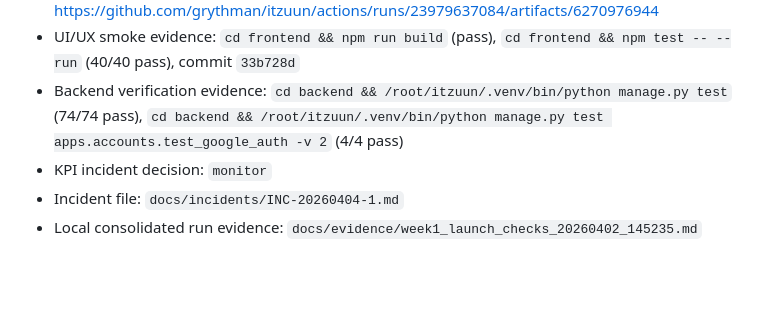
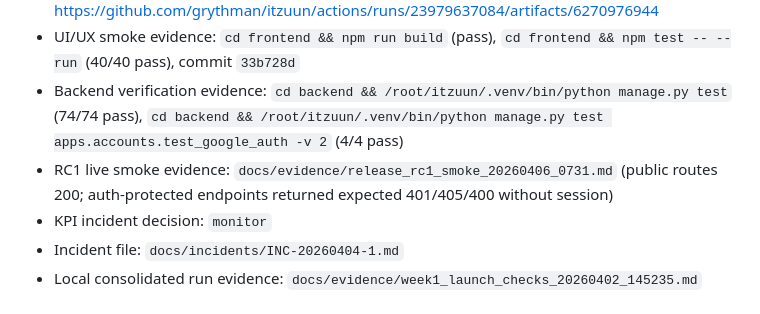
Before and after one commit to grythman/itzuun, a Markdown page: docs/PILOT_ROLLOUT_TRACKER.md, the part around one of its changes. Drawn GitHub-style; blank space fills up the shorter version.

Commit message:
docs: add rc1 live smoke evidence and refresh tracker snapshot

```diff
--- a/docs/PILOT_ROLLOUT_TRACKER.md
+++ b/docs/PILOT_ROLLOUT_TRACKER.md
@@ -89,6 +89,7 @@
 - KPI alerts artifact: https://github.com/grythman/itzuun/actions/runs/23979637084/artifacts/6270976944
 - UI/UX smoke evidence: `cd frontend && npm run build` (pass), `cd frontend && npm test -- --run` (40/40 pass), commit `33b728d`
 - Backend verification evidence: `cd backend && /root/itzuun/.venv/bin/python manage.py test` (74/74 pass), `cd backend && /root/itzuun/.venv/bin/python manage.py test apps.accounts.test_google_auth -v 2` (4/4 pass)
+- RC1 live smoke evidence: `docs/evidence/release_rc1_smoke_20260406_0731.md` (public routes 200; auth-protected endpoints returned expected 401/405/400 without session)
 - KPI incident decision: `monitor`
 - Incident file: `docs/incidents/INC-20260404-1.md`
 - Local consolidated run evidence: `docs/evidence/week1_launch_checks_20260402_145235.md`
```
Also changed, not shown: other parts of docs/PILOT_ROLLOUT_TRACKER.md (+1 -1 lines), docs/evidence/release_rc1_smoke_20260406_0731.md (added, +44 -0 lines).
